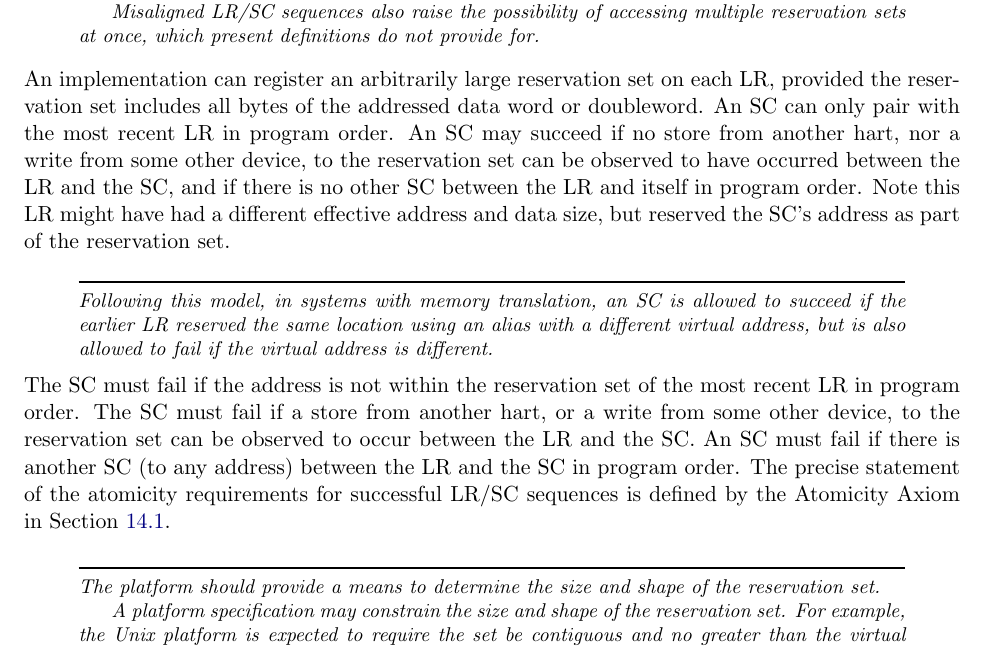
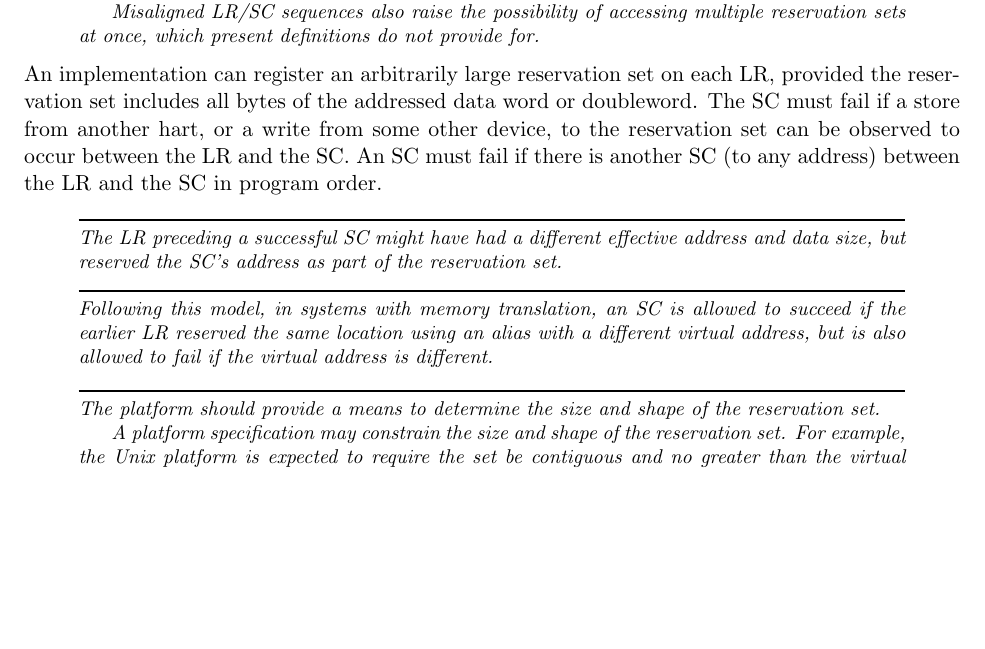
Before and after one commit to riscv/riscv-isa-manual, a LaTeX thesis (src/riscv-spec.tex, which reads src/a.tex): part of page 65 of 236, cut so that both start at the same text, the shorter picture padded with empty space. Compiled offline with pdfLaTeX.

Commit message:
Remove redundant definitions.

```diff
--- a/src/a.tex
+++ b/src/a.tex
@@ -167,29 +167,21 @@ reservation sets at once, which present definitions do not provide for.
 An implementation can register an arbitrarily large reservation set on each
 LR, provided the reservation set includes all bytes of the addressed data word
 or doubleword.
-An SC can only pair with the most recent LR in program order.
-An SC may succeed if no store from another hart, nor a write from some other
-device, to the reservation set can be observed to have occurred between the LR
-and the SC, and if there is no other SC between the LR and itself in program
-order.
-Note this LR might have had a different effective address and data size, but
-reserved the SC's address as part of the reservation set.
+The SC must fail if a store from another hart, or a write from some other
+device, to the reservation set can be observed to occur between the LR and the
+SC.
+An SC must fail if there is another SC (to any address) between the LR and the
+SC in program order.
+\begin{commentary}
+The LR preceding a successful SC might have had a different effective
+address and data size, but reserved the SC's address as part of the reservation set.
+\end{commentary}
 \begin{commentary}
 Following this model, in systems with memory translation, an SC is allowed to
 succeed if the earlier LR reserved the same location using an alias with
 a different virtual address, but is also allowed to fail if the virtual
 address is different.
 \end{commentary}
-
-The SC must fail if the address is not within the reservation set of the most
-recent LR in program order.
-The SC must fail if a store from another hart, or a write from some other
-device, to the reservation set can be observed to occur between the LR and the
-SC.
-An SC must fail if there is another SC (to any address) between the LR and the
-SC in program order.
-The precise statement of the atomicity requirements for successful LR/SC
-sequences is defined by the Atomicity Axiom in Section~\ref{sec:rvwmo}.
 
 \begin{commentary}
 The platform should provide a means to determine the size and shape of the
```
